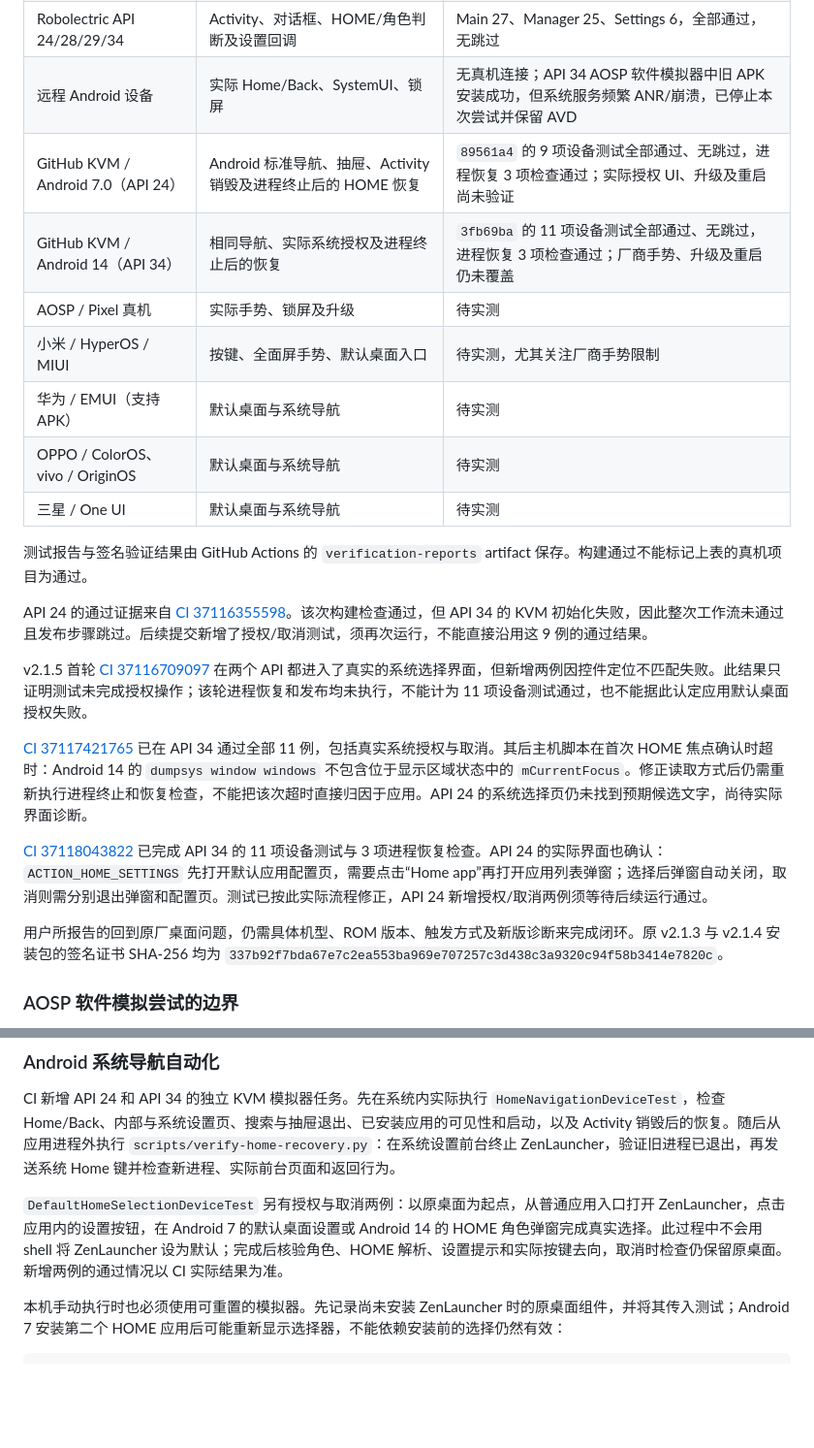
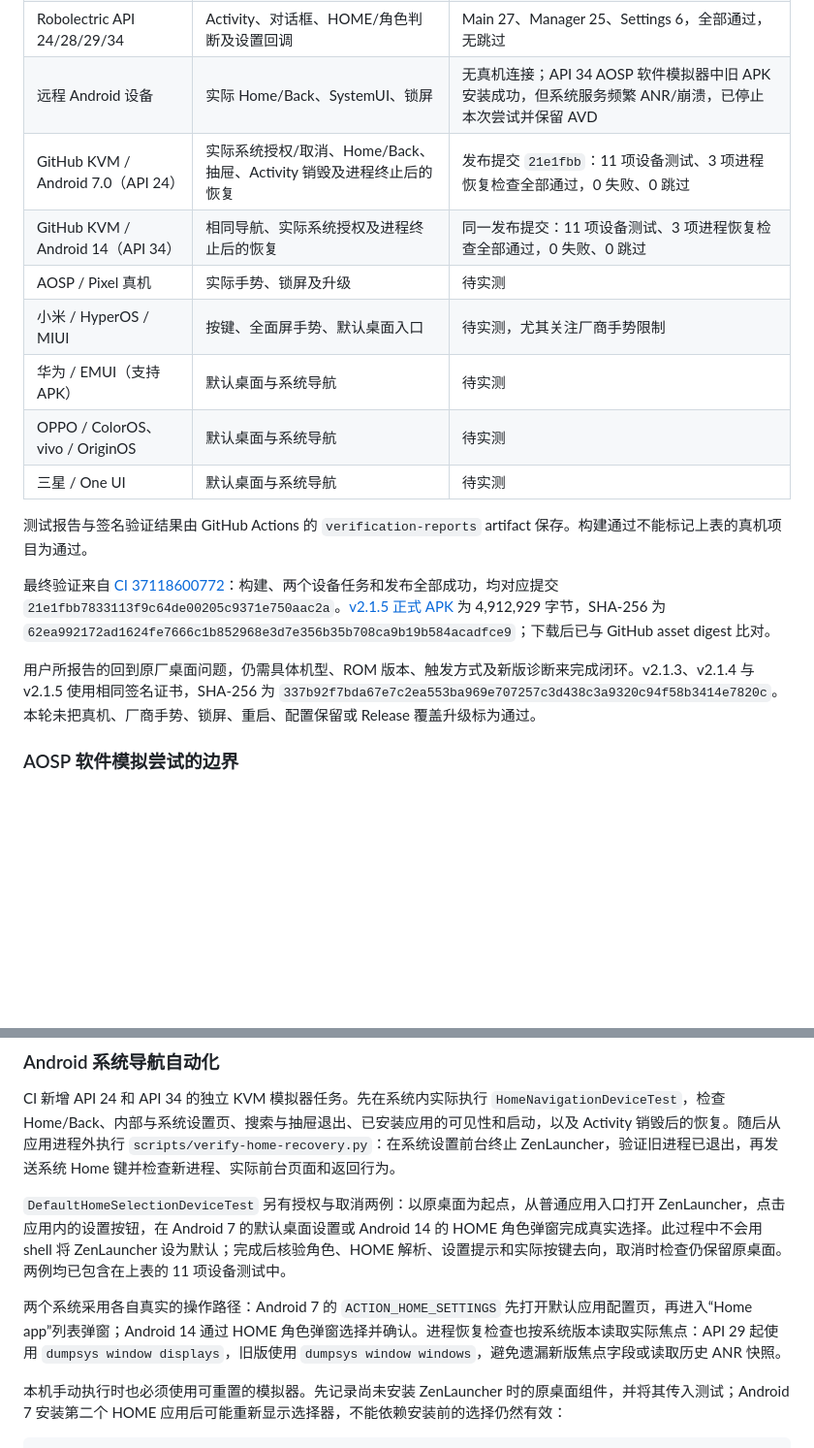
Before and after one commit to GodHu777777/zenlauncher, a Markdown page: docs/launcher-compatibility.md, 2 parts joined by grey strips. Shown at 97% size. Drawn GitHub-style; blank space fills up the shorter version.

Commit message:
docs: record verified v2.1.5 navigation coverage [skip ci]

```diff
--- a/docs/launcher-compatibility.md
+++ b/docs/launcher-compatibility.md
@@ -16,8 +16,8 @@ v2.1.4 的修复目标是：默认桌面请求能正确反映系统结果；返
 | 远程构建机 | JDK 17、SDK 34、Build Tools 34.0.0 | v2.1.5 构建成功；58 项测试通过；Lint 0 错误、108 警告；原证书 V1/V2 验证通过 |
 | Robolectric API 24/28/29/34 | Activity、对话框、HOME/角色判断及设置回调 | Main 27、Manager 25、Settings 6，全部通过，无跳过 |
 | 远程 Android 设备 | 实际 Home/Back、SystemUI、锁屏 | 无真机连接；API 34 AOSP 软件模拟器中旧 APK 安装成功，但系统服务频繁 ANR/崩溃，已停止本次尝试并保留 AVD |
-| GitHub KVM / Android 7.0（API 24） | Android 标准导航、抽屉、Activity 销毁及进程终止后的 HOME 恢复 | `89561a4` 的 9 项设备测试全部通过、无跳过，进程恢复 3 项检查通过；实际授权 UI、升级及重启尚未验证 |
-| GitHub KVM / Android 14（API 34） | 相同导航、实际系统授权及进程终止后的恢复 | `3fb69ba` 的 11 项设备测试全部通过、无跳过，进程恢复 3 项检查通过；厂商手势、升级及重启仍未覆盖 |
+| GitHub KVM / Android 7.0（API 24） | 实际系统授权/取消、Home/Back、抽屉、Activity 销毁及进程终止后的恢复 | 发布提交 `21e1fbb`：11 项设备测试、3 项进程恢复检查全部通过，0 失败、0 跳过 |
+| GitHub KVM / Android 14（API 34） | 相同导航、实际系统授权及进程终止后的恢复 | 同一发布提交：11 项设备测试、3 项进程恢复检查全部通过，0 失败、0 跳过 |
 | AOSP / Pixel 真机 | 实际手势、锁屏及升级 | 待实测 |
 | 小米 / HyperOS / MIUI | 按键、全面屏手势、默认桌面入口 | 待实测，尤其关注厂商手势限制 |
 | 华为 / EMUI（支持 APK） | 默认桌面与系统导航 | 待实测 |
@@ -26,15 +26,9 @@ v2.1.4 的修复目标是：默认桌面请求能正确反映系统结果；返
 
 测试报告与签名验证结果由 GitHub Actions 的 `verification-reports` artifact 保存。构建通过不能标记上表的真机项目为通过。
 
-API 24 的通过证据来自 [CI 37116355598](https://github.com/GodHu777777/zenlauncher/actions/runs/37116355598)。该次构建检查通过，但 API 34 的 KVM 初始化失败，因此整次工作流未通过且发布步骤跳过。后续提交新增了授权/取消测试，须再次运行，不能直接沿用这 9 例的通过结果。
+最终验证来自 [CI 37118600772](https://github.com/GodHu777777/zenlauncher/actions/runs/37118600772)：构建、两个设备任务和发布全部成功，均对应提交 `21e1fbb7833113f9c64de00205c9371e750aac2a`。[v2.1.5 正式 APK](https://github.com/GodHu777777/zenlauncher/releases/tag/v2.1.5) 为 4,912,929 字节，SHA-256 为 `62ea992172ad1624fe7666c1b852968e3d7e356b35b708ca9b19b584acadfce9`；下载后已与 GitHub asset digest 比对。
 
-v2.1.5 首轮 [CI 37116709097](https://github.com/GodHu777777/zenlauncher/actions/runs/37116709097) 在两个 API 都进入了真实的系统选择界面，但新增两例因控件定位不匹配失败。此结果只证明测试未完成授权操作；该轮进程恢复和发布均未执行，不能计为 11 项设备测试通过，也不能据此认定应用默认桌面授权失败。
-
-[CI 37117421765](https://github.com/GodHu777777/zenlauncher/actions/runs/37117421765) 已在 API 34 通过全部 11 例，包括真实系统授权与取消。其后主机脚本在首次 HOME 焦点确认时超时：Android 14 的 `dumpsys window windows` 不包含位于显示区域状态中的 `mCurrentFocus`。修正读取方式后仍需重新执行进程终止和恢复检查，不能把该次超时直接归因于应用。API 24 的系统选择页仍未找到预期候选文字，尚待实际界面诊断。
-
-[CI 37118043822](https://github.com/GodHu777777/zenlauncher/actions/runs/37118043822) 已完成 API 34 的 11 项设备测试与 3 项进程恢复检查。API 24 的实际界面也确认：`ACTION_HOME_SETTINGS` 先打开默认应用配置页，需要点击“Home app”再打开应用列表弹窗；选择后弹窗自动关闭，取消则需分别退出弹窗和配置页。测试已按此实际流程修正，API 24 新增授权/取消两例须等待后续运行通过。
-
-用户所报告的回到原厂桌面问题，仍需具体机型、ROM 版本、触发方式及新版诊断来完成闭环。原 v2.1.3 与 v2.1.4 安装包的签名证书 SHA-256 均为 `337b92f7bda67e7c2ea553ba969e707257c3d438c3a9320c94f58b3414e7820c`。
+用户所报告的回到原厂桌面问题，仍需具体机型、ROM 版本、触发方式及新版诊断来完成闭环。v2.1.3、v2.1.4 与 v2.1.5 使用相同签名证书，SHA-256 为 `337b92f7bda67e7c2ea553ba969e707257c3d438c3a9320c94f58b3414e7820c`。本轮未把真机、厂商手势、锁屏、重启、配置保留或 Release 覆盖升级标为通过。
 
 ### AOSP 软件模拟尝试的边界
 
@@ -61,7 +55,9 @@ v2.1.5 首轮 [CI 37116709097](https://github.com/GodHu777777/zenlauncher/action
 
 CI 新增 API 24 和 API 34 的独立 KVM 模拟器任务。先在系统内实际执行 `HomeNavigationDeviceTest`，检查 Home/Back、内部与系统设置页、搜索与抽屉退出、已安装应用的可见性和启动，以及 Activity 销毁后的恢复。随后从应用进程外执行 `scripts/verify-home-recovery.py`：在系统设置前台终止 ZenLauncher，验证旧进程已退出，再发送系统 Home 键并检查新进程、实际前台页面和返回行为。
 
-`DefaultHomeSelectionDeviceTest` 另有授权与取消两例：以原桌面为起点，从普通应用入口打开 ZenLauncher，点击应用内的设置按钮，在 Android 7 的默认桌面设置或 Android 14 的 HOME 角色弹窗完成真实选择。此过程中不会用 shell 将 ZenLauncher 设为默认；完成后核验角色、HOME 解析、设置提示和实际按键去向，取消时检查仍保留原桌面。新增两例的通过情况以 CI 实际结果为准。
+`DefaultHomeSelectionDeviceTest` 另有授权与取消两例：以原桌面为起点，从普通应用入口打开 ZenLauncher，点击应用内的设置按钮，在 Android 7 的默认桌面设置或 Android 14 的 HOME 角色弹窗完成真实选择。此过程中不会用 shell 将 ZenLauncher 设为默认；完成后核验角色、HOME 解析、设置提示和实际按键去向，取消时检查仍保留原桌面。两例均已包含在上表的 11 项设备测试中。
+
+两个系统采用各自真实的操作路径：Android 7 的 `ACTION_HOME_SETTINGS` 先打开默认应用配置页，再进入“Home app”列表弹窗；Android 14 通过 HOME 角色弹窗选择并确认。进程恢复检查也按系统版本读取实际焦点：API 29 起使用 `dumpsys window displays`，旧版使用 `dumpsys window windows`，避免遗漏新版焦点字段或读取历史 ANR 快照。
 
 本机手动执行时也必须使用可重置的模拟器。先记录尚未安装 ZenLauncher 时的原桌面组件，并将其传入测试；Android 7 安装第二个 HOME 应用后可能重新显示选择器，不能依赖安装前的选择仍然有效：
 
```
